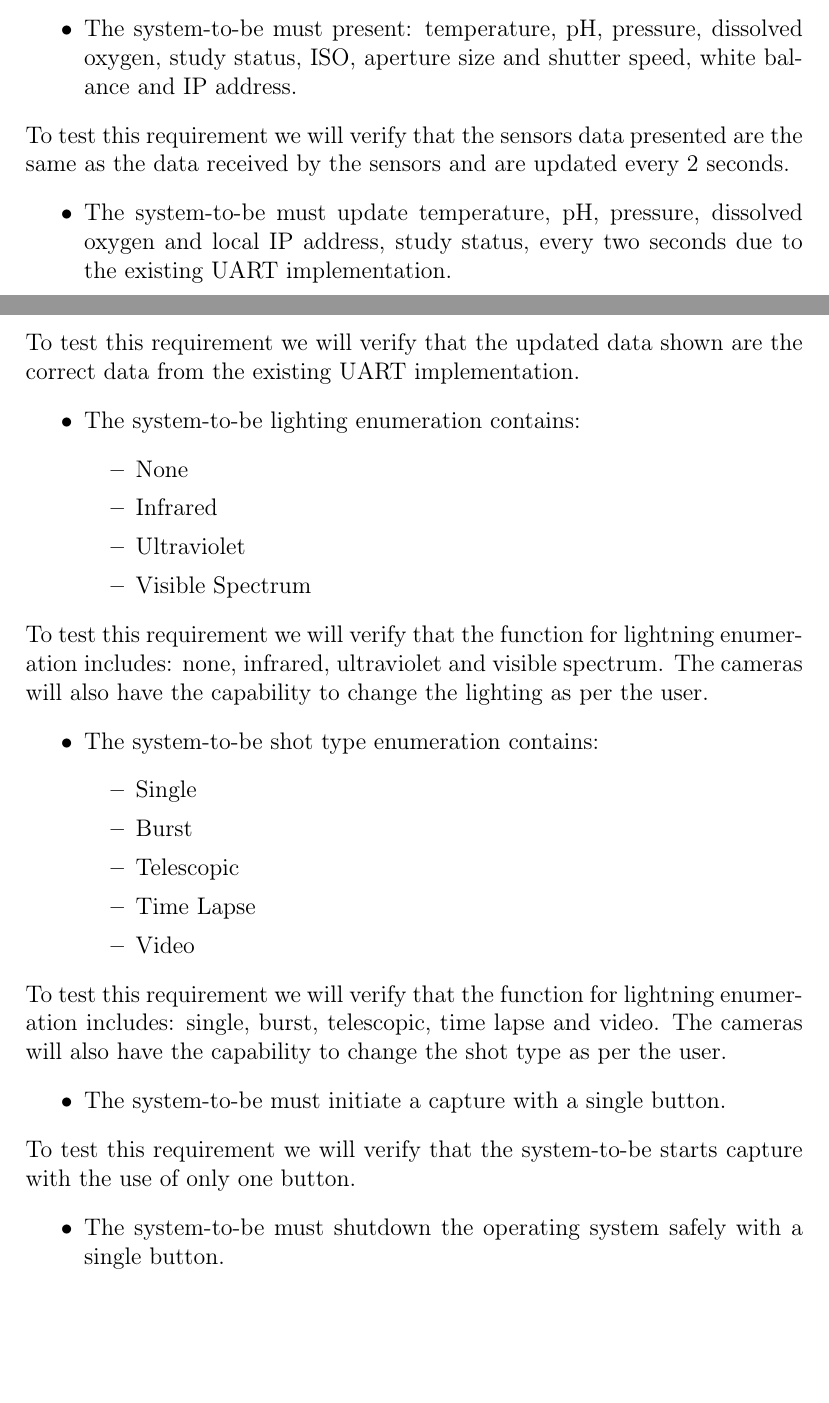
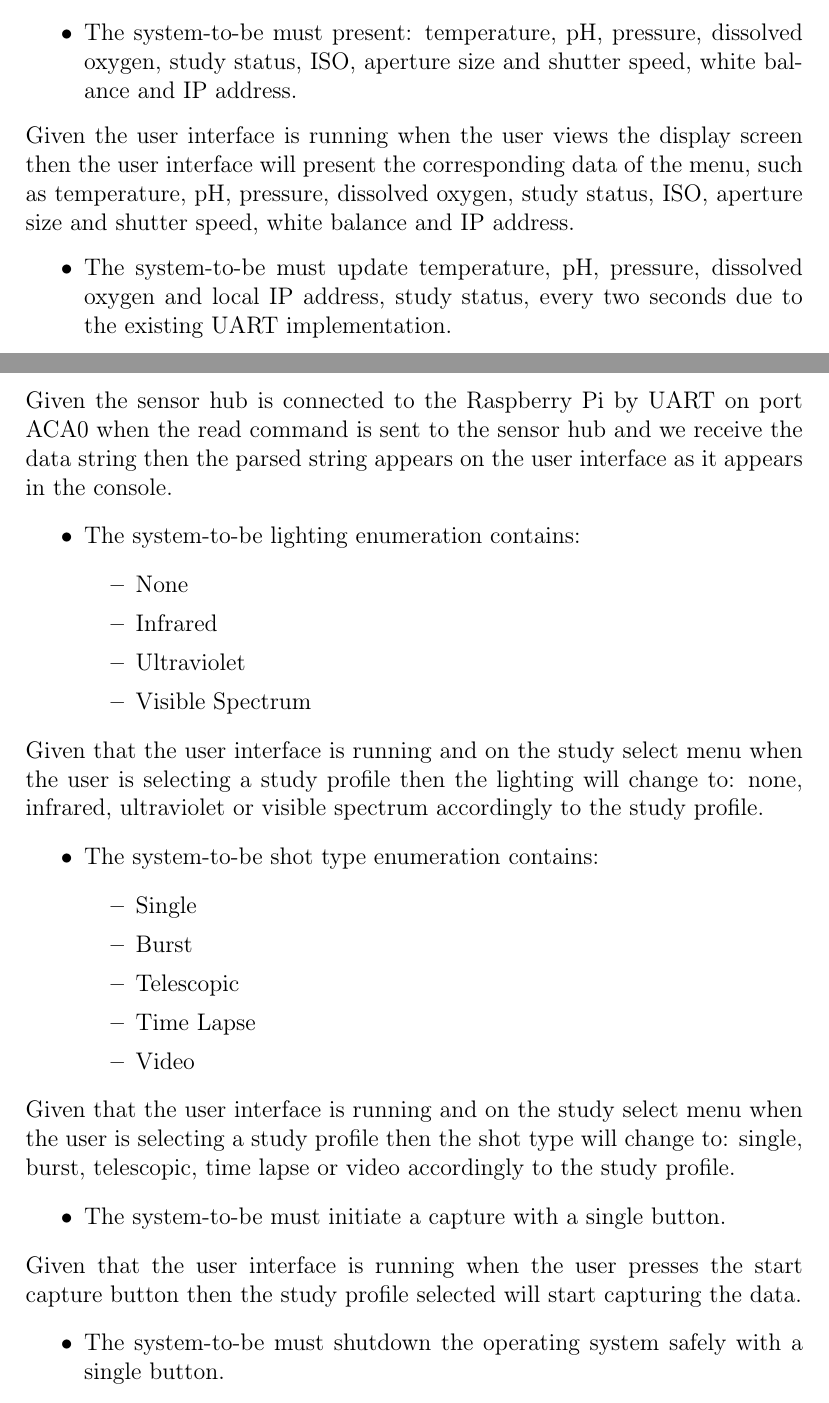
Before and after one commit to fabiomatos999/M.O.S.I.S, a LaTeX document (Progress_Report_Document/Main_Document/Main_Document.tex, which reads Progress_Report_Document/Appendix/Testing_Plan/Testing_Plan.tex): two parts of pages 42 and 43 of 78, joined at a grey line, cut so that both start at the same text, the shorter picture padded with empty space. Compiled offline with pdfLaTeX.

Commit message:
Fix 5 more testing plan

```diff
--- a/Progress_Report_Document/Appendix/Testing_Plan/Testing_Plan.tex
+++ b/Progress_Report_Document/Appendix/Testing_Plan/Testing_Plan.tex
@@ -74,11 +74,11 @@ Given that the cameras are connected by USB to the Raspberry Pi when the cameras
 \begin{itemize}
     \item The system-to-be must present: temperature, pH, pressure, dissolved oxygen, study status, ISO, aperture size and shutter speed, white balance and IP address.
 \end{itemize}
-To test this requirement we will verify that the sensors data presented are the same as the data received by the sensors and are updated every 2 seconds.
+Given the user interface is running when the user views the display screen then the user interface will present the corresponding data of the menu, such as temperature, pH, pressure, dissolved oxygen, study status, ISO, aperture size and shutter speed, white balance and IP address.
 \begin{itemize}
     \item The system-to-be must update temperature, pH, pressure, dissolved oxygen and local IP address, study status, every two seconds due to the existing UART implementation.
 \end{itemize}
-To test this requirement we will verify that the updated data shown are the correct data from the existing UART implementation.
+Given the sensor hub is connected to the Raspberry Pi by UART on port ACA0 when the read command is sent to the sensor hub and we receive the data string then the parsed string appears on the user interface as it appears in the console.
 \begin{itemize}
     \item The system-to-be lighting enumeration contains:
     \begin{itemize}
@@ -88,7 +88,7 @@ To test this requirement we will verify that the updated data shown are the corr
         \item Visible Spectrum
     \end{itemize}
 \end{itemize}
-To test this requirement we will verify that the function for lightning enumeration includes: none, infrared, ultraviolet and visible spectrum. The cameras will also have the capability to change the lighting as per the user.
+Given that the user interface is running and on the study select menu when the user is selecting a study profile then the lighting will change to: none, infrared, ultraviolet or visible spectrum accordingly to the study profile.
 \begin{itemize}
     \item The system-to-be shot type enumeration contains:
 	      \begin{itemize}
@@ -99,11 +99,11 @@ To test this requirement we will verify that the function for lightning enumerat
 		      \item Video
 	      \end{itemize}
 \end{itemize}
-To test this requirement we will verify that the function for lightning enumeration includes: single, burst, telescopic, time lapse and video. The cameras will also have the capability to change the shot type as per the user.
+Given that the user interface is running and on the study select menu when the user is selecting a study profile then the shot type will change to: single, burst, telescopic, time lapse or video accordingly to the study profile.
 \begin{itemize}
     \item The system-to-be must initiate a capture with a single button.
 \end{itemize}
-To test this requirement we will verify that the system-to-be starts capture with the use of only one button.
+Given that the user interface is running when the user presses the start capture button then the study profile selected will start capturing the data.
 \begin{itemize}
     \item The system-to-be must shutdown the operating system safely with a single button.
 \end{itemize}
```
